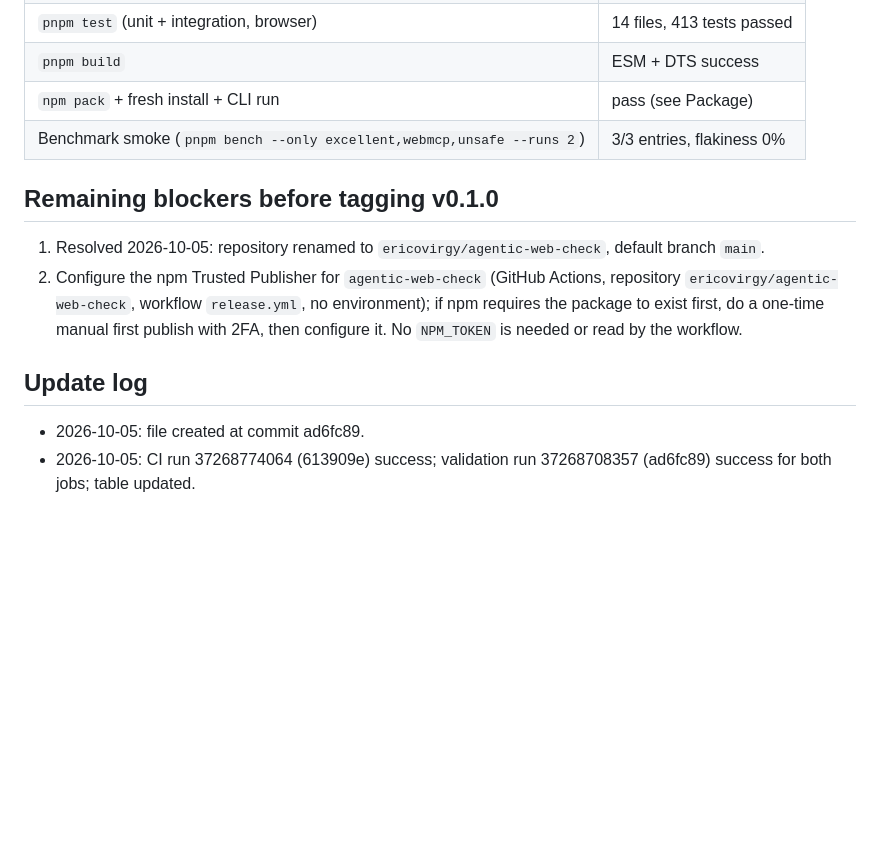
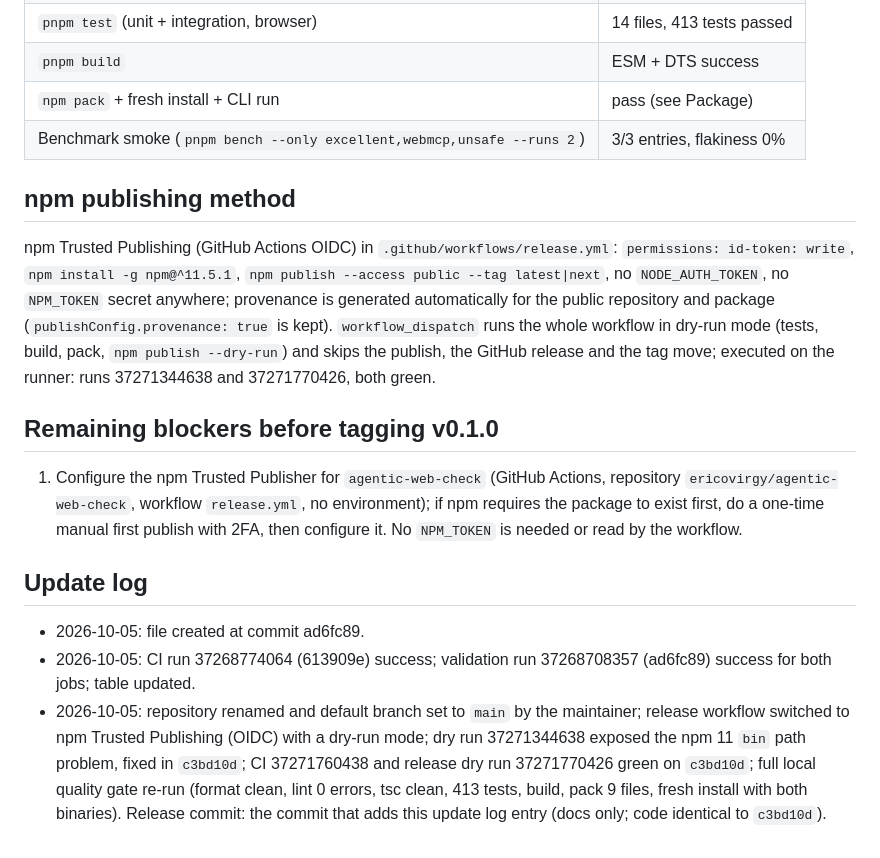
Before and after one commit to ericovirgy/Agentic-Web-Checkt, a Markdown page: docs/RELEASE-CANDIDATE.md, the part around one of its changes. GitHub-like rendering; blank space fills up the shorter version.

```diff
--- a/docs/RELEASE-CANDIDATE.md
+++ b/docs/RELEASE-CANDIDATE.md
@@ -34,12 +34,16 @@ Status values: PASS, FAIL, BLOCKED, NOT TESTED. Evidence is cited by command, ru
 | `npm pack` + fresh install + CLI run | pass (see Package) |
 | Benchmark smoke (`pnpm bench --only excellent,webmcp,unsafe --runs 2`) | 3/3 entries, flakiness 0% |
 
+## npm publishing method
+
+npm Trusted Publishing (GitHub Actions OIDC) in `.github/workflows/release.yml`: `permissions: id-token: write`, `npm install -g npm@^11.5.1`, `npm publish --access public --tag latest|next`, no `NODE_AUTH_TOKEN`, no `NPM_TOKEN` secret anywhere; provenance is generated automatically for the public repository and package (`publishConfig.provenance: true` is kept). `workflow_dispatch` runs the whole workflow in dry-run mode (tests, build, pack, `npm publish --dry-run`) and skips the publish, the GitHub release and the tag move; executed on the runner: runs 37271344638 and 37271770426, both green.
+
 ## Remaining blockers before tagging v0.1.0
 
-1. Resolved 2026-10-05: repository renamed to `ericovirgy/agentic-web-check`, default branch `main`.
-2. Configure the npm Trusted Publisher for `agentic-web-check` (GitHub Actions, repository `ericovirgy/agentic-web-check`, workflow `release.yml`, no environment); if npm requires the package to exist first, do a one-time manual first publish with 2FA, then configure it. No `NPM_TOKEN` is needed or read by the workflow.
+1. Configure the npm Trusted Publisher for `agentic-web-check` (GitHub Actions, repository `ericovirgy/agentic-web-check`, workflow `release.yml`, no environment); if npm requires the package to exist first, do a one-time manual first publish with 2FA, then configure it. No `NPM_TOKEN` is needed or read by the workflow.
 
 ## Update log
 
 - 2026-10-05: file created at commit ad6fc89.
 - 2026-10-05: CI run 37268774064 (613909e) success; validation run 37268708357 (ad6fc89) success for both jobs; table updated.
+- 2026-10-05: repository renamed and default branch set to `main` by the maintainer; release workflow switched to npm Trusted Publishing (OIDC) with a dry-run mode; dry run 37271344638 exposed the npm 11 `bin` path problem, fixed in `c3bd10d`; CI 37271760438 and release dry run 37271770426 green on `c3bd10d`; full local quality gate re-run (format clean, lint 0 errors, tsc clean, 413 tests, build, pack 9 files, fresh install with both binaries). Release commit: the commit that adds this update log entry (docs only; code identical to `c3bd10d`).
```
Also changed, not shown: other parts of docs/RELEASE-CANDIDATE.md (+4 -4 lines).
